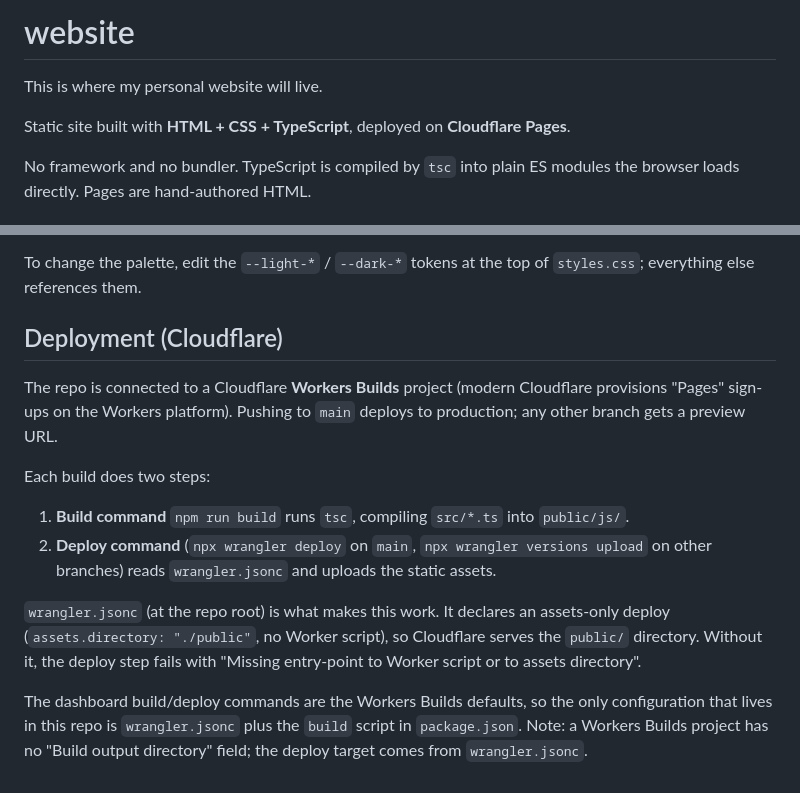
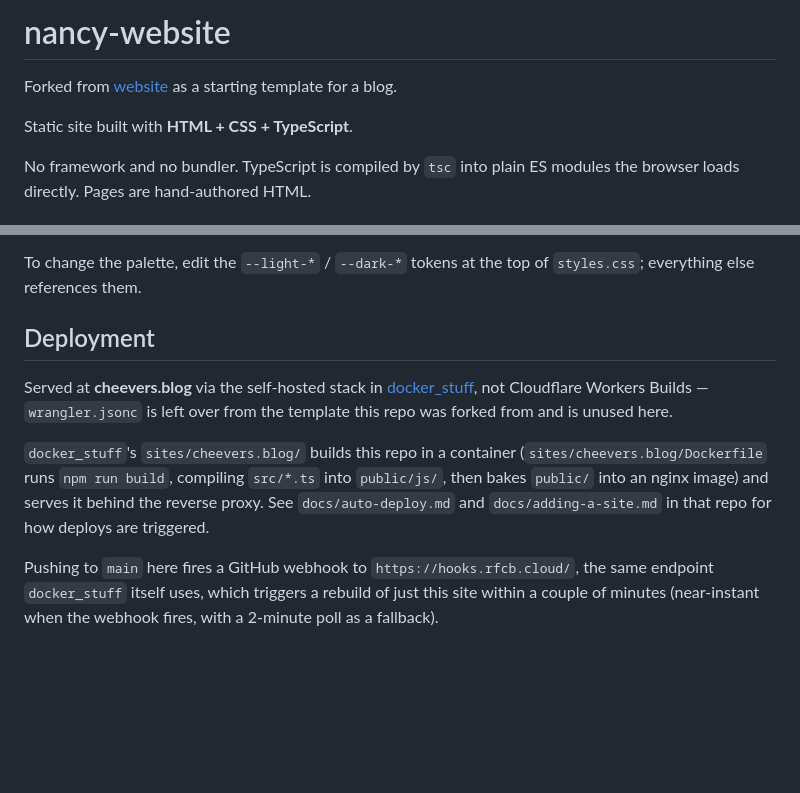
Before and after one commit to icefisher225/nancy-website, a Markdown page: README.md, 2 parts joined by grey strips. GitHub-like rendering; blank space fills up the shorter version.

Commit message:
Correct README deployment section for cheevers.blog
Fixed forward from the website template still described the old
Cloudflare Workers Builds pipeline; this repo actually deploys via
docker_stuff's self-hosted webhook/proxy stack.

Co-Authored-By: Claude Sonnet 5 <noreply@anthropic.com>

```diff
--- a/README.md
+++ b/README.md
@@ -1,8 +1,9 @@
-# website
+# nancy-website
 
-This is where my personal website will live.
+Forked from [website](https://github.com/icefisher225/website) as a starting
+template for a blog.
 
-Static site built with **HTML + CSS + TypeScript**, deployed on **Cloudflare Pages**.
+Static site built with **HTML + CSS + TypeScript**.
 
 No framework and no bundler. TypeScript is compiled by `tsc` into plain ES
 modules the browser loads directly. Pages are hand-authored HTML.
@@ -84,26 +85,20 @@ OS settings render the matching theme on all three.
 To change the palette, edit the `--light-*` / `--dark-*` tokens at the top of
 `styles.css`; everything else references them.
 
-## Deployment (Cloudflare)
+## Deployment
 
-The repo is connected to a Cloudflare **Workers Builds** project (modern
-Cloudflare provisions "Pages" sign-ups on the Workers platform). Pushing to
-`main` deploys to production; any other branch gets a preview URL.
+Served at **cheevers.blog** via the self-hosted stack in
+[docker_stuff](https://github.com/icefisher225/docker_stuff), not Cloudflare
+Workers Builds — `wrangler.jsonc` is left over from the template this repo was
+forked from and is unused here.
 
-Each build does two steps:
+`docker_stuff`'s `sites/cheevers.blog/` builds this repo in a container
+(`sites/cheevers.blog/Dockerfile` runs `npm run build`, compiling `src/*.ts`
+into `public/js/`, then bakes `public/` into an nginx image) and serves it
+behind the reverse proxy. See `docs/auto-deploy.md` and `docs/adding-a-site.md`
+in that repo for how deploys are triggered.
 
-1. **Build command** `npm run build` runs `tsc`, compiling `src/*.ts` into
-   `public/js/`.
-2. **Deploy command** (`npx wrangler deploy` on `main`,
-   `npx wrangler versions upload` on other branches) reads `wrangler.jsonc` and
-   uploads the static assets.
-
-`wrangler.jsonc` (at the repo root) is what makes this work. It declares an
-assets-only deploy (`assets.directory: "./public"`, no Worker script), so
-Cloudflare serves the `public/` directory. Without it, the deploy step fails
-with "Missing entry-point to Worker script or to assets directory".
-
-The dashboard build/deploy commands are the Workers Builds defaults, so the
-only configuration that lives in this repo is `wrangler.jsonc` plus the
-`build` script in `package.json`. Note: a Workers Builds project has no
-"Build output directory" field; the deploy target comes from `wrangler.jsonc`.
+Pushing to `main` here fires a GitHub webhook to `https://hooks.rfcb.cloud/`,
+the same endpoint `docker_stuff` itself uses, which triggers a rebuild of just
+this site within a couple of minutes (near-instant when the webhook fires,
+with a 2-minute poll as a fallback).
```
